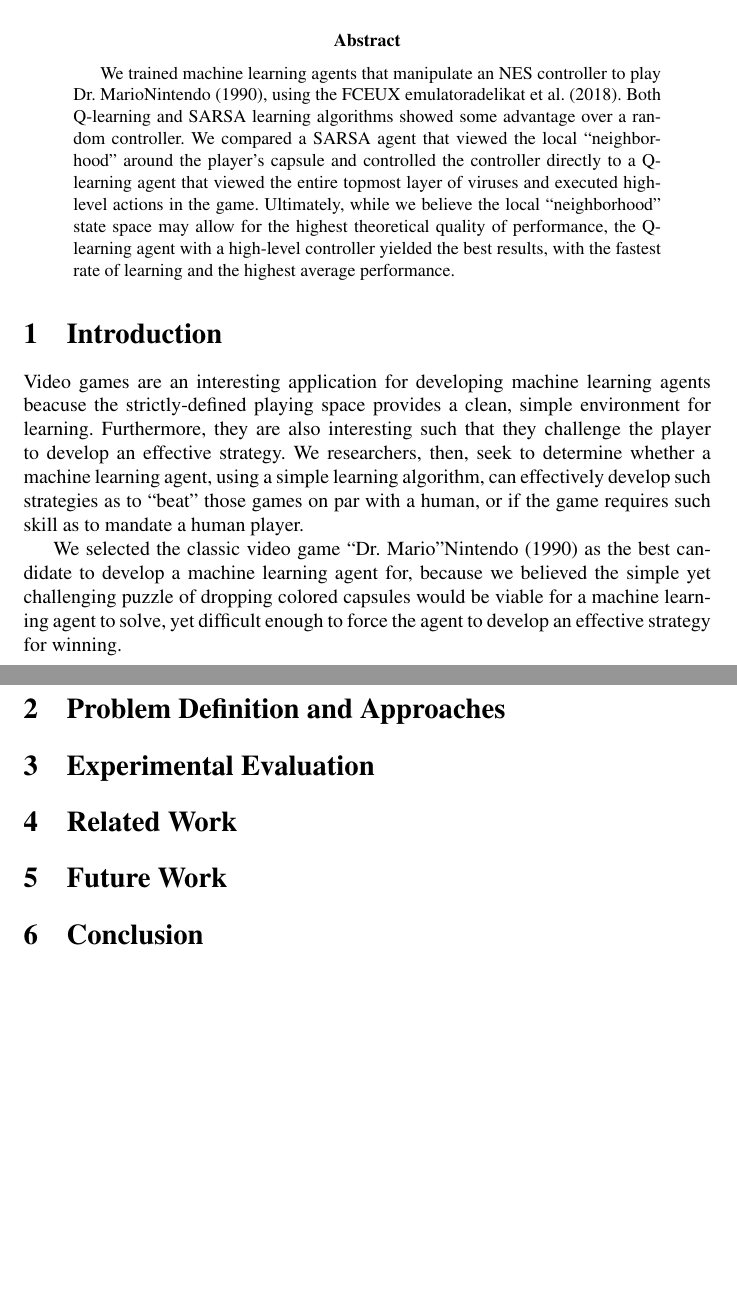
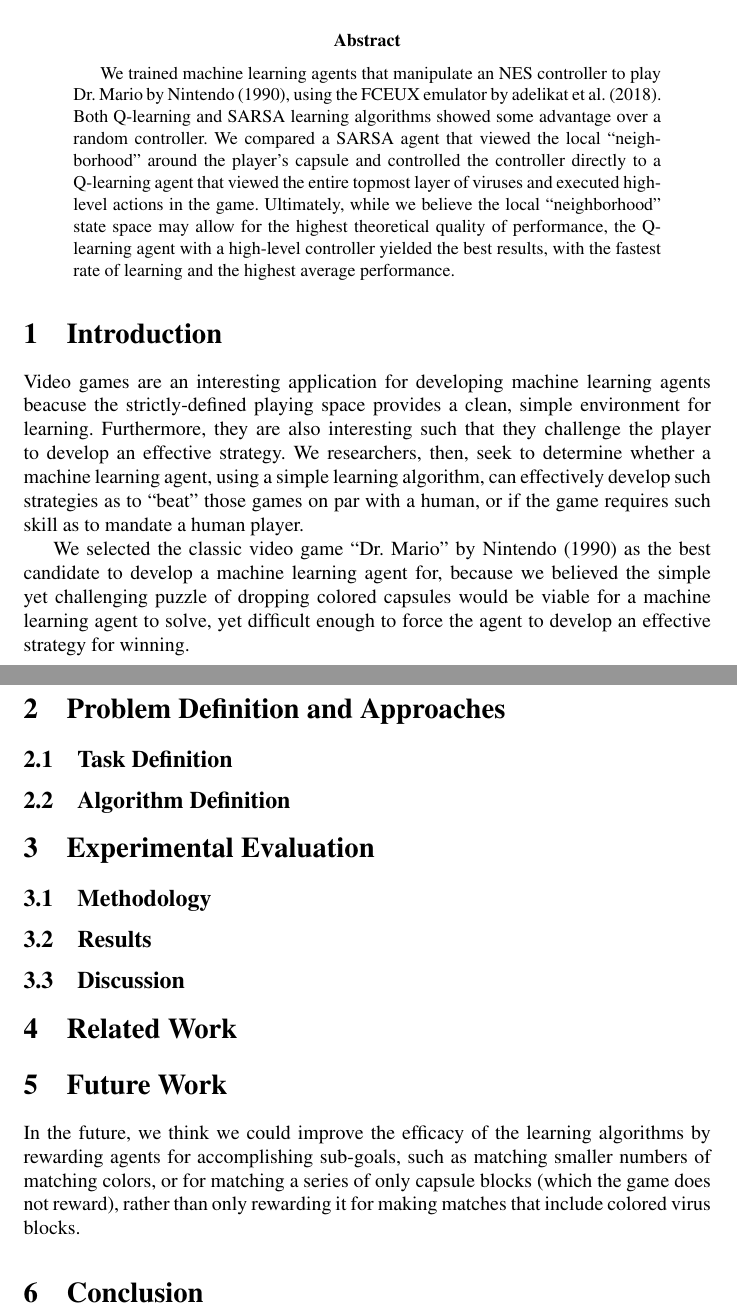
Before and after one commit to brownian-motion/Dr.-Mario-Reinforcement-Learning, a LaTeX paper (report/report.tex): two parts of pages 1 and 2 of 3, joined at a grey line, cut so that both start at the same text, the shorter picture padded with empty space. Compiled offline with pdfLaTeX; a LaTeX package or settings file that is missing is left out; a missing bibliography style is replaced by a similar one.

Commit message:
Added skeleton of sub-sectiosn

```diff
--- a/report/report.tex
+++ b/report/report.tex
@@ -24,12 +24,16 @@
 
 \bibliographystyle{aaai}
 
+\renewcommand{\citet}[1]{\citeauthor{#1}~\shortcite{#1}}
+\renewcommand{\citep}{\cite}
+\renewcommand{\citealp}[1]{\citeauthor{#1}~\citeyear{#1}}
+
 \begin{document}
 
 \maketitle
 
 \begin{abstract}
-We trained machine learning agents that manipulate an NES controller to play Dr.~Mario\cite{drmario90}, using the FCEUX emulator\cite{fceux18}.
+We trained machine learning agents that manipulate an NES controller to play Dr.~Mario by~\cite{drmario90}, using the FCEUX emulator by~\cite{fceux18}.
 Both Q-learning and SARSA learning algorithms showed some advantage over a random controller.
 We compared a SARSA agent that viewed the local ``neighborhood'' around the player's capsule and controlled the controller directly to a Q-learning agent that viewed the entire topmost layer of viruses and executed high-level actions in the game. Ultimately, while we believe the local ``neighborhood'' state space may allow for the highest theoretical quality of performance, the Q-learning agent with a high-level controller yielded the best results, with the fastest rate of learning and the highest average performance.
 \end{abstract}
@@ -37,16 +41,25 @@
 \section{Introduction}
 Video games are an interesting application for developing machine learning agents beacuse the strictly-defined playing space provides a clean, simple environment for learning. Furthermore, they are also interesting such that they challenge the player to develop an effective strategy. We researchers, then, seek to determine whether a machine learning agent, using a simple learning algorithm, can effectively develop such strategies as to ``beat'' those games on par with a human, or if the game requires such skill as to mandate a human player.
 
-We selected the classic video game ``Dr.~Mario''\cite{drmario90} as the best candidate to develop a machine learning agent for, because we believed the simple yet challenging puzzle of dropping colored capsules would be viable for a machine learning agent to solve, yet difficult enough to force the agent to develop an effective strategy for winning.
+We selected the classic video game ``Dr.~Mario'' by~\cite{drmario90} as the best candidate to develop a machine learning agent for, because we believed the simple yet challenging puzzle of dropping colored capsules would be viable for a machine learning agent to solve, yet difficult enough to force the agent to develop an effective strategy for winning.
 
 
 \section{Problem Definition and Approaches}
+\subsection{Task Definition}
+
+\subsection{Algorithm Definition}
 
 \section{Experimental Evaluation}
+\subsection{Methodology}
+
+\subsection{Results}
+
+\subsection{Discussion}
 
 \section{Related Work}
 
 \section{Future Work}
+In the future, we think we could improve the efficacy of the learning algorithms by rewarding agents for accomplishing sub-goals, such as matching smaller numbers of matching colors, or for matching a series of only capsule blocks (which the game does not reward), rather than only rewarding it for making matches that include colored virus blocks.
 
 \section{Conclusion}
 
```
